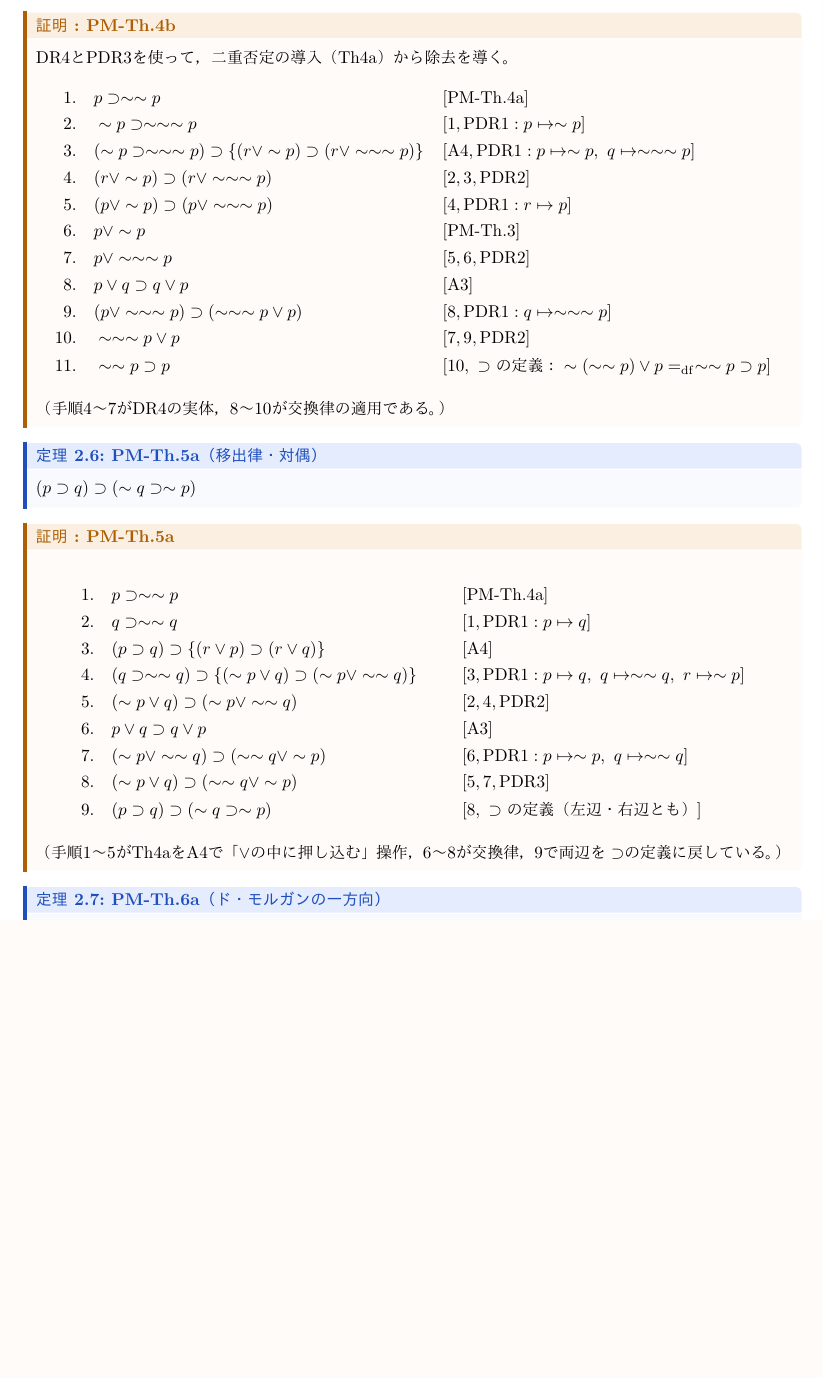
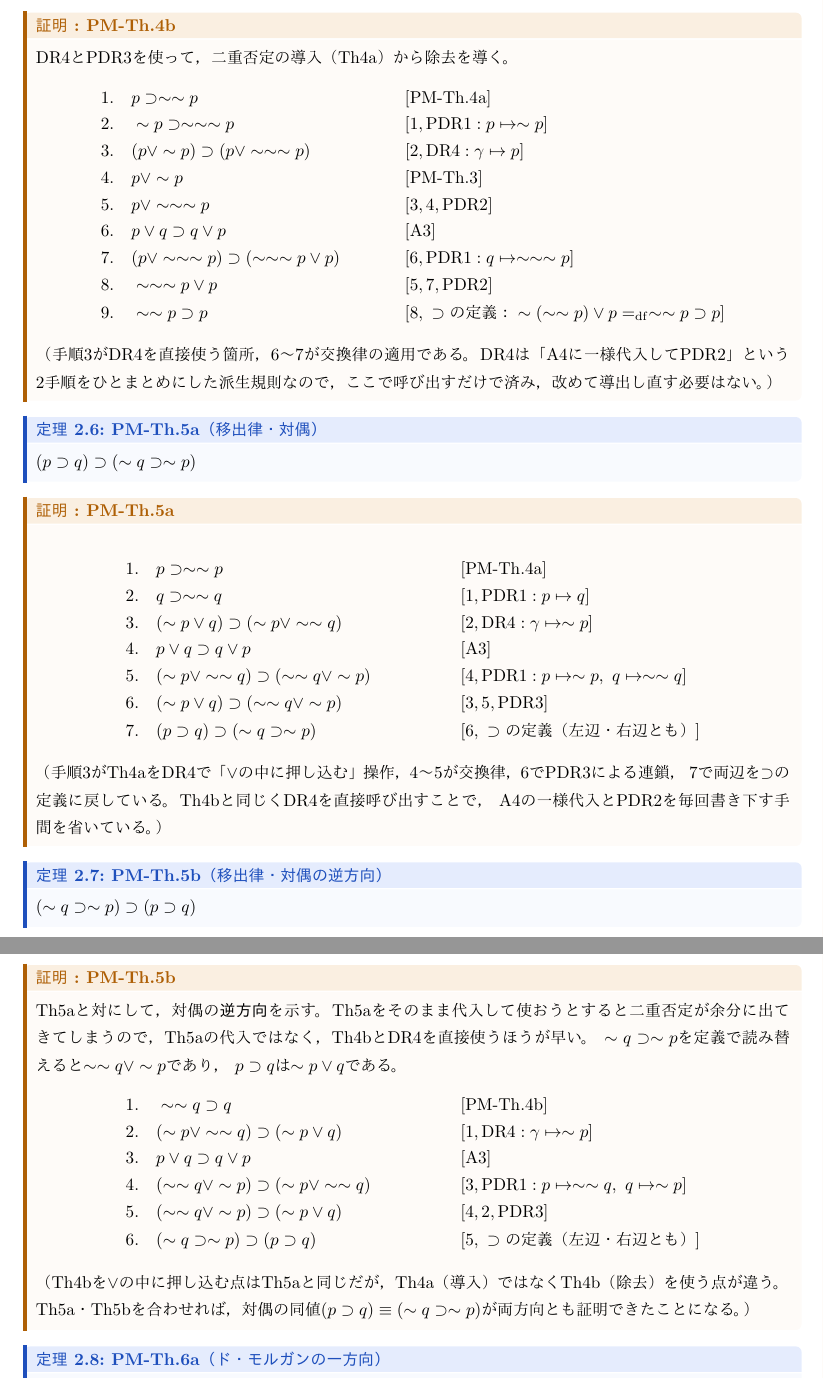
Before and after one commit to yuta-u-tech/Logic, a LaTeX document (src/extras/pm-axioms-proofs-2026-08.tex): part of page 4 of 5 before the commit and two parts of pages 4 and 5 of 6 after it, the two joined at a grey line, cut so that both start at the same text, the shorter picture padded with empty space. Compiled offline with pdfLaTeX.

Commit message:
fix(pm-proofs): 他証明も短縮し、Th5b/Th6bを追加してPM全体を網羅
- Th4b: DR4を再導出せず直接引用して11行→9行に短縮
- Th5a: 同じくDR4を直接引用して9行→7行に短縮
- Th5b(対偶の逆方向)・Th6b(ド・モルガンの逆方向)を追加し、
  Th4a/Th4bと同じ「両方向」の構成にそろえた
  (p⊃p∨q ≡ ~q⊃~p, ~(p∧q) ≡ ~p∨~q が両方向とも証明済みに)
- まとめの依存関係図・定理数(7→9)を更新

```diff
--- a/src/extras/pm-axioms-proofs-2026-08.tex
+++ b/src/extras/pm-axioms-proofs-2026-08.tex
@@ -193,18 +193,16 @@ DR4とPDR3を使って，二重否定の導入（Th4a）から除去を導く。
 \begin{align*}
   1.\quad & p\supset\sim\sim p && [\mathrm{PM\text{-}Th.4a}]\\
   2.\quad & \sim p\supset\sim\sim\sim p && [1,\mathrm{PDR1}: p\mapsto\sim p]\\
-  3.\quad & (\sim p\supset\sim\sim\sim p)\supset\{(r\lor\sim p)\supset(r\lor\sim\sim\sim p)\}
-    && [\mathrm{A4},\mathrm{PDR1}: p\mapsto\sim p,\ q\mapsto\sim\sim\sim p]\\
-  4.\quad & (r\lor\sim p)\supset(r\lor\sim\sim\sim p) && [2,3,\mathrm{PDR2}]\\
-  5.\quad & (p\lor\sim p)\supset(p\lor\sim\sim\sim p) && [4,\mathrm{PDR1}: r\mapsto p]\\
-  6.\quad & p\lor\sim p && [\mathrm{PM\text{-}Th.3}]\\
-  7.\quad & p\lor\sim\sim\sim p && [5,6,\mathrm{PDR2}]\\
-  8.\quad & p\lor q\supset q\lor p && [\mathrm{A3}]\\
-  9.\quad & (p\lor\sim\sim\sim p)\supset(\sim\sim\sim p\lor p) && [8,\mathrm{PDR1}: q\mapsto\sim\sim\sim p]\\
-  10.\quad & \sim\sim\sim p\lor p && [7,9,\mathrm{PDR2}]\\
-  11.\quad & \sim\sim p\supset p && [10,\ \supset\text{の定義：}\sim(\sim\sim p)\lor p=_{\mathrm{df}}\sim\sim p\supset p]
+  3.\quad & (p\lor\sim p)\supset(p\lor\sim\sim\sim p) && [2,\mathrm{DR4}: \gamma\mapsto p]\\
+  4.\quad & p\lor\sim p && [\mathrm{PM\text{-}Th.3}]\\
+  5.\quad & p\lor\sim\sim\sim p && [3,4,\mathrm{PDR2}]\\
+  6.\quad & p\lor q\supset q\lor p && [\mathrm{A3}]\\
+  7.\quad & (p\lor\sim\sim\sim p)\supset(\sim\sim\sim p\lor p) && [6,\mathrm{PDR1}: q\mapsto\sim\sim\sim p]\\
+  8.\quad & \sim\sim\sim p\lor p && [5,7,\mathrm{PDR2}]\\
+  9.\quad & \sim\sim p\supset p && [8,\ \supset\text{の定義：}\sim(\sim\sim p)\lor p=_{\mathrm{df}}\sim\sim p\supset p]
 \end{align*}
-（手順4〜7がDR4の実体，8〜10が交換律の適用である。）
+（手順3がDR4を直接使う箇所，6〜7が交換律の適用である。DR4は「A4に一様代入してPDR2」という
+2手順をひとまとめにした派生規則なので，ここで呼び出すだけで済み，改めて導出し直す必要はない。）
 \end{tproof}
 
 \begin{theorem}{PM-Th.5a（移出律・対偶）}{th5a}
@@ -214,19 +212,38 @@ DR4とPDR3を使って，二重否定の導入（Th4a）から除去を導く。
 \begin{align*}
   1.\quad & p\supset\sim\sim p && [\mathrm{PM\text{-}Th.4a}]\\
   2.\quad & q\supset\sim\sim q && [1,\mathrm{PDR1}: p\mapsto q]\\
-  3.\quad & (p\supset q)\supset\{(r\lor p)\supset(r\lor q)\} && [\mathrm{A4}]\\
-  4.\quad & (q\supset\sim\sim q)\supset\{(\sim p\lor q)\supset(\sim p\lor\sim\sim q)\}
-    && [3,\mathrm{PDR1}: p\mapsto q,\ q\mapsto\sim\sim q,\ r\mapsto\sim p]\\
-  5.\quad & (\sim p\lor q)\supset(\sim p\lor\sim\sim q) && [2,4,\mathrm{PDR2}]\\
-  6.\quad & p\lor q\supset q\lor p && [\mathrm{A3}]\\
-  7.\quad & (\sim p\lor\sim\sim q)\supset(\sim\sim q\lor\sim p)
-    && [6,\mathrm{PDR1}: p\mapsto\sim p,\ q\mapsto\sim\sim q]\\
-  8.\quad & (\sim p\lor q)\supset(\sim\sim q\lor\sim p) && [5,7,\mathrm{PDR3}]\\
-  9.\quad & (p\supset q)\supset(\sim q\supset\sim p)
-    && [8,\ \supset\text{の定義（左辺・右辺とも）}]
+  3.\quad & (\sim p\lor q)\supset(\sim p\lor\sim\sim q) && [2,\mathrm{DR4}: \gamma\mapsto\sim p]\\
+  4.\quad & p\lor q\supset q\lor p && [\mathrm{A3}]\\
+  5.\quad & (\sim p\lor\sim\sim q)\supset(\sim\sim q\lor\sim p)
+    && [4,\mathrm{PDR1}: p\mapsto\sim p,\ q\mapsto\sim\sim q]\\
+  6.\quad & (\sim p\lor q)\supset(\sim\sim q\lor\sim p) && [3,5,\mathrm{PDR3}]\\
+  7.\quad & (p\supset q)\supset(\sim q\supset\sim p)
+    && [6,\ \supset\text{の定義（左辺・右辺とも）}]
 \end{align*}
-（手順1〜5がTh4aをA4で「\(\lor\)の中に押し込む」操作，6〜8が交換律，9で両辺を
-\(\supset\)の定義に戻している。）
+（手順3がTh4aをDR4で「\(\lor\)の中に押し込む」操作，4〜5が交換律，6でPDR3による連鎖，
+7で両辺を\(\supset\)の定義に戻している。Th4bと同じくDR4を直接呼び出すことで，
+A4の一様代入とPDR2を毎回書き下す手間を省いている。）
+\end{tproof}
+
+\begin{theorem}{PM-Th.5b（移出律・対偶の逆方向）}{th5b}
+\((\sim q\supset\sim p)\supset(p\supset q)\)
+\end{theorem}
+\begin{tproof}{PM-Th.5b}{pf5b}
+Th5aと対にして，対偶の\textbf{逆方向}を示す。Th5aをそのまま代入して使おうとすると
+二重否定が余分に出てきてしまうので，Th5aの代入ではなく，Th4bとDR4を直接使うほうが早い。
+\(\sim q\supset\sim p\)を定義で読み替えると\(\sim\sim q\lor\sim p\)であり，
+\(p\supset q\)は\(\sim p\lor q\)である。
+\begin{align*}
+  1.\quad & \sim\sim q\supset q && [\mathrm{PM\text{-}Th.4b}]\\
+  2.\quad & (\sim p\lor\sim\sim q)\supset(\sim p\lor q) && [1,\mathrm{DR4}: \gamma\mapsto\sim p]\\
+  3.\quad & p\lor q\supset q\lor p && [\mathrm{A3}]\\
+  4.\quad & (\sim\sim q\lor\sim p)\supset(\sim p\lor\sim\sim q) && [3,\mathrm{PDR1}: p\mapsto\sim\sim q,\ q\mapsto\sim p]\\
+  5.\quad & (\sim\sim q\lor\sim p)\supset(\sim p\lor q) && [4,2,\mathrm{PDR3}]\\
+  6.\quad & (\sim q\supset\sim p)\supset(p\supset q)
+    && [5,\ \supset\text{の定義（左辺・右辺とも）}]
+\end{align*}
+（Th4bを\(\lor\)の中に押し込む点はTh5aと同じだが，Th4a（導入）ではなくTh4b（除去）を使う点が違う。
+Th5a・Th5bを合わせれば，対偶の同値\((p\supset q)\equiv(\sim q\supset\sim p)\)が両方向とも証明できたことになる。）
 \end{tproof}
 
 \begin{theorem}{PM-Th.6a（ド・モルガンの一方向）}{th6a}
@@ -247,0 +277 @@ DR4とPDR3を使って，二重否定の導入（Th4a）から除去を導く。
+    && [2,\ \land\text{の定義：}p\land q=_{\mathrm{df}}\sim(\sim p\lor\sim q)]
```
Also changed, not shown: src/extras/pm-axioms-proofs-2026-08.tex (49 more changed lines).
